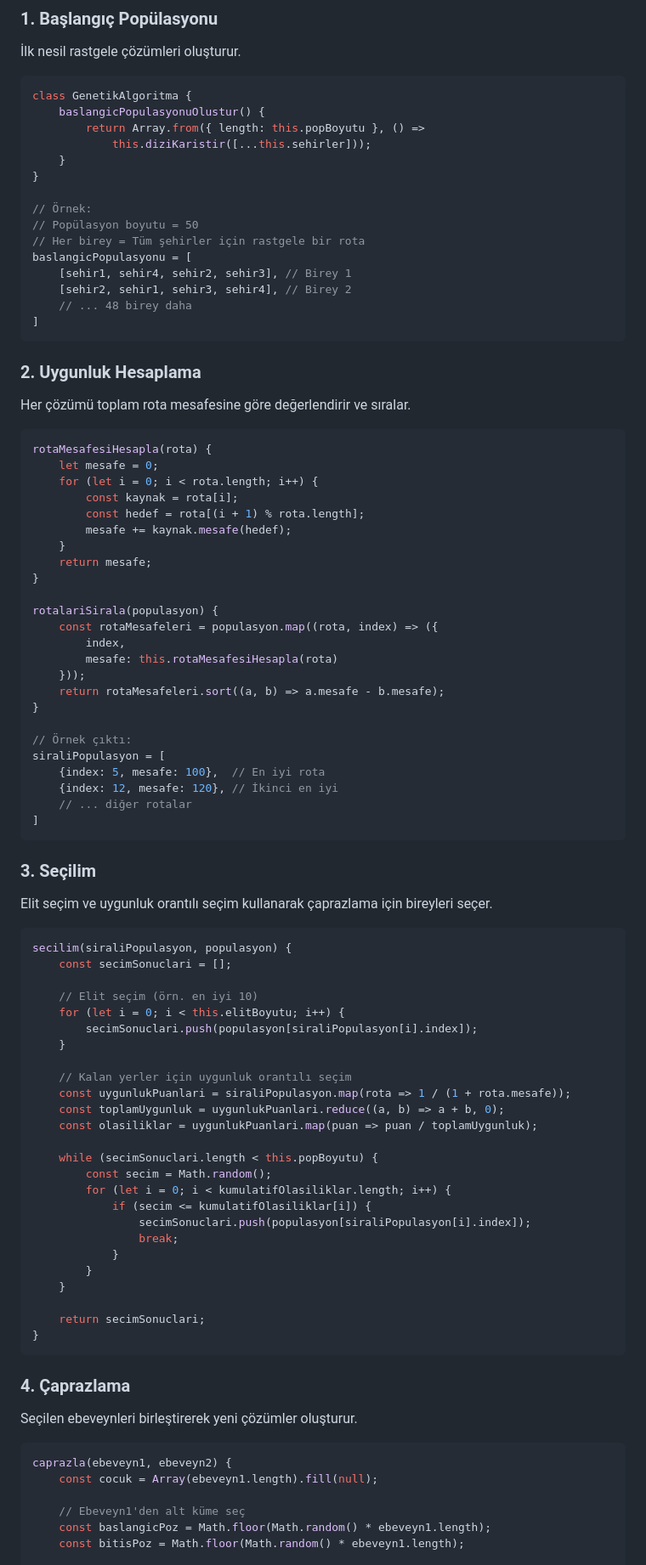
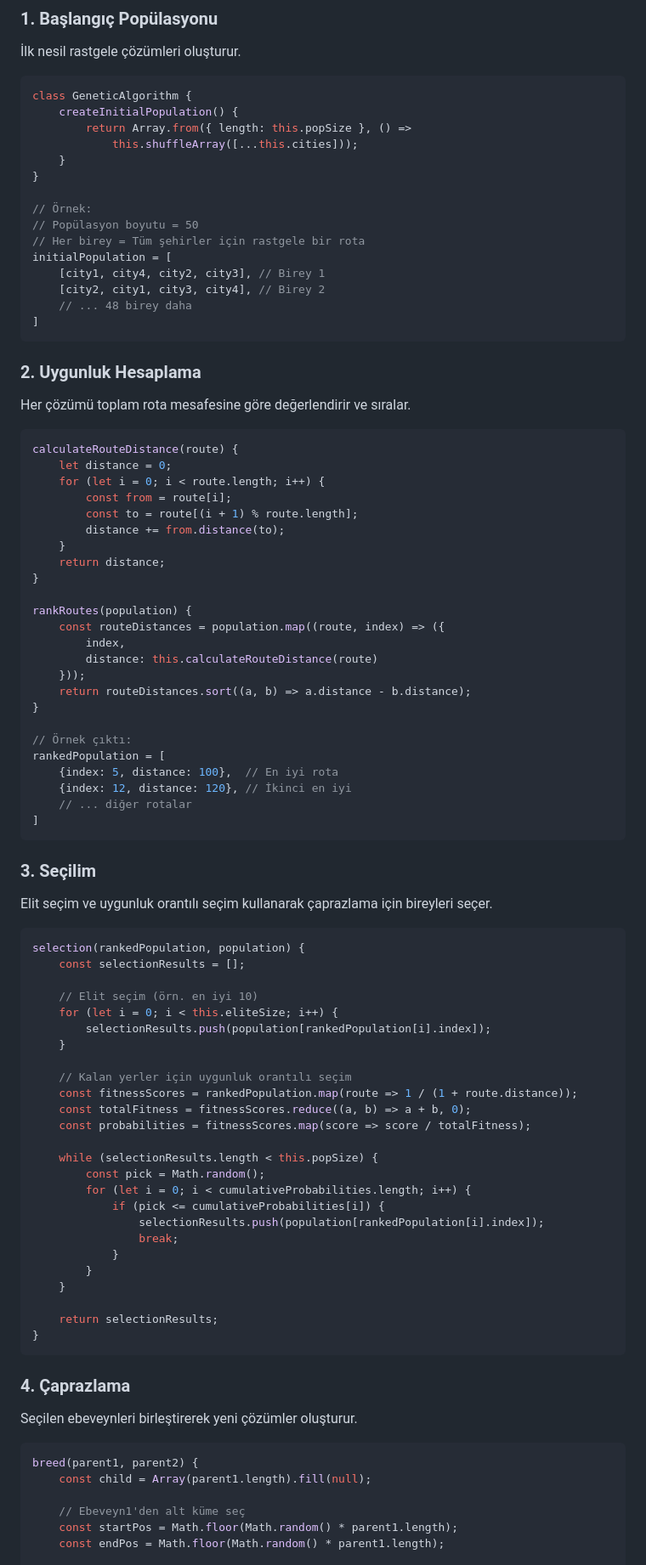
Before and after one commit to onrkrsy/memetic-algorithm, a Markdown page: README.md, the part around the change printed below. Shown: that part at 85% size. Rendered like a GitHub page.

````diff
--- a/README.md
+++ b/README.md
@@ -23,19 +23,19 @@ Bu uygulama, Gezgin Satıcı Problemi'ni (TSP) çözmek için Genetik Algoritma
 İlk nesil rastgele çözümleri oluşturur.
 
 ```javascript
-class GenetikAlgoritma {
-    baslangicPopulasyonuOlustur() {
-        return Array.from({ length: this.popBoyutu }, () =>
-            this.diziKaristir([...this.sehirler]));
+class GeneticAlgorithm {
+    createInitialPopulation() {
+        return Array.from({ length: this.popSize }, () =>
+            this.shuffleArray([...this.cities]));
     }
 }
 
 // Örnek:
 // Popülasyon boyutu = 50
 // Her birey = Tüm şehirler için rastgele bir rota
-baslangicPopulasyonu = [
-    [sehir1, sehir4, sehir2, sehir3], // Birey 1
-    [sehir2, sehir1, sehir3, sehir4], // Birey 2
+initialPopulation = [
+    [city1, city4, city2, city3], // Birey 1
+    [city2, city1, city3, city4], // Birey 2
     // ... 48 birey daha
 ]
 ```
@@ -45,28 +45,28 @@ baslangicPopulasyonu = [
 Her çözümü toplam rota mesafesine göre değerlendirir ve sıralar.
 
 ```javascript
-rotaMesafesiHesapla(rota) {
-    let mesafe = 0;
-    for (let i = 0; i < rota.length; i++) {
-        const kaynak = rota[i];
-        const hedef = rota[(i + 1) % rota.length];
-        mesafe += kaynak.mesafe(hedef);
+calculateRouteDistance(route) {
+    let distance = 0;
+    for (let i = 0; i < route.length; i++) {
+        const from = route[i];
+        const to = route[(i + 1) % route.length];
+        distance += from.distance(to);
     }
-    return mesafe;
+    return distance;
 }
 
-rotalariSirala(populasyon) {
-    const rotaMesafeleri = populasyon.map((rota, index) => ({
+rankRoutes(population) {
+    const routeDistances = population.map((route, index) => ({
         index,
-        mesafe: this.rotaMesafesiHesapla(rota)
+        distance: this.calculateRouteDistance(route)
     }));
-    return rotaMesafeleri.sort((a, b) => a.mesafe - b.mesafe);
+    return routeDistances.sort((a, b) => a.distance - b.distance);
 }
 
 // Örnek çıktı:
-siraliPopulasyon = [
-    {index: 5, mesafe: 100},  // En iyi rota
-    {index: 12, mesafe: 120}, // İkinci en iyi
+rankedPopulation = [
+    {index: 5, distance: 100},  // En iyi rota
+    {index: 12, distance: 120}, // İkinci en iyi
     // ... diğer rotalar
 ]
 ```
@@ -76,30 +76,30 @@ siraliPopulasyon = [
 Elit seçim ve uygunluk orantılı seçim kullanarak çaprazlama için bireyleri seçer.
 
 ```javascript
-secilim(siraliPopulasyon, populasyon) {
-    const secimSonuclari = [];
+selection(rankedPopulation, population) {
+    const selectionResults = [];
 
     // Elit seçim (örn. en iyi 10)
-    for (let i = 0; i < this.elitBoyutu; i++) {
-        secimSonuclari.push(populasyon[siraliPopulasyon[i].index]);
+    for (let i = 0; i < this.eliteSize; i++) {
+        selectionResults.push(population[rankedPopulation[i].index]);
     }
 
     // Kalan yerler için uygunluk orantılı seçim
-    const uygunlukPuanlari = siraliPopulasyon.map(rota => 1 / (1 + rota.mesafe));
-    const toplamUygunluk = uygunlukPuanlari.reduce((a, b) => a + b, 0);
-    const olasiliklar = uygunlukPuanlari.map(puan => puan / toplamUygunluk);
+    const fitnessScores = rankedPopulation.map(route => 1 / (1 + route.distance));
+    const totalFitness = fitnessScores.reduce((a, b) => a + b, 0);
+    const probabilities = fitnessScores.map(score => score / totalFitness);
 
-    while (secimSonuclari.length < this.popBoyutu) {
-        const secim = Math.random();
-        for (let i = 0; i < kumulatifOlasiliklar.length; i++) {
-            if (secim <= kumulatifOlasiliklar[i]) {
-                secimSonuclari.push(populasyon[siraliPopulasyon[i].index]);
+    while (selectionResults.length < this.popSize) {
+        const pick = Math.random();
+        for (let i = 0; i < cumulativeProbabilities.length; i++) {
+            if (pick <= cumulativeProbabilities[i]) {
+                selectionResults.push(population[rankedPopulation[i].index]);
                 break;
             }
         }
     }
 
-    return secimSonuclari;
+    return selectionResults;
 }
 ```
 
@@ -108,11 +108,11 @@ secilim(siraliPopulasyon, populasyon) {
 Seçilen ebeveynleri birleştirerek yeni çözümler oluşturur.
 
 ```javascript
-caprazla(ebeveyn1, ebeveyn2) {
-    const cocuk = Array(ebeveyn1.length).fill(null);
+breed(parent1, parent2) {
+    const child = Array(parent1.length).fill(null);
 
     // Ebeveyn1'den alt küme seç
-    const baslangicPoz = Math.floor(Math.random() * ebeveyn1.length);
-    const bitisPoz = Math.floor(Math.random() * ebeveyn1.length);
+    const startPos = Math.floor(Math.random() * parent1.length);
+    const endPos = Math.floor(Math.random() * parent1.length);
 
     // Ebeveyn1'den seçilen bölümü kopyala
````
Also changed, not shown: other parts of README.md (+43 -44 lines).
